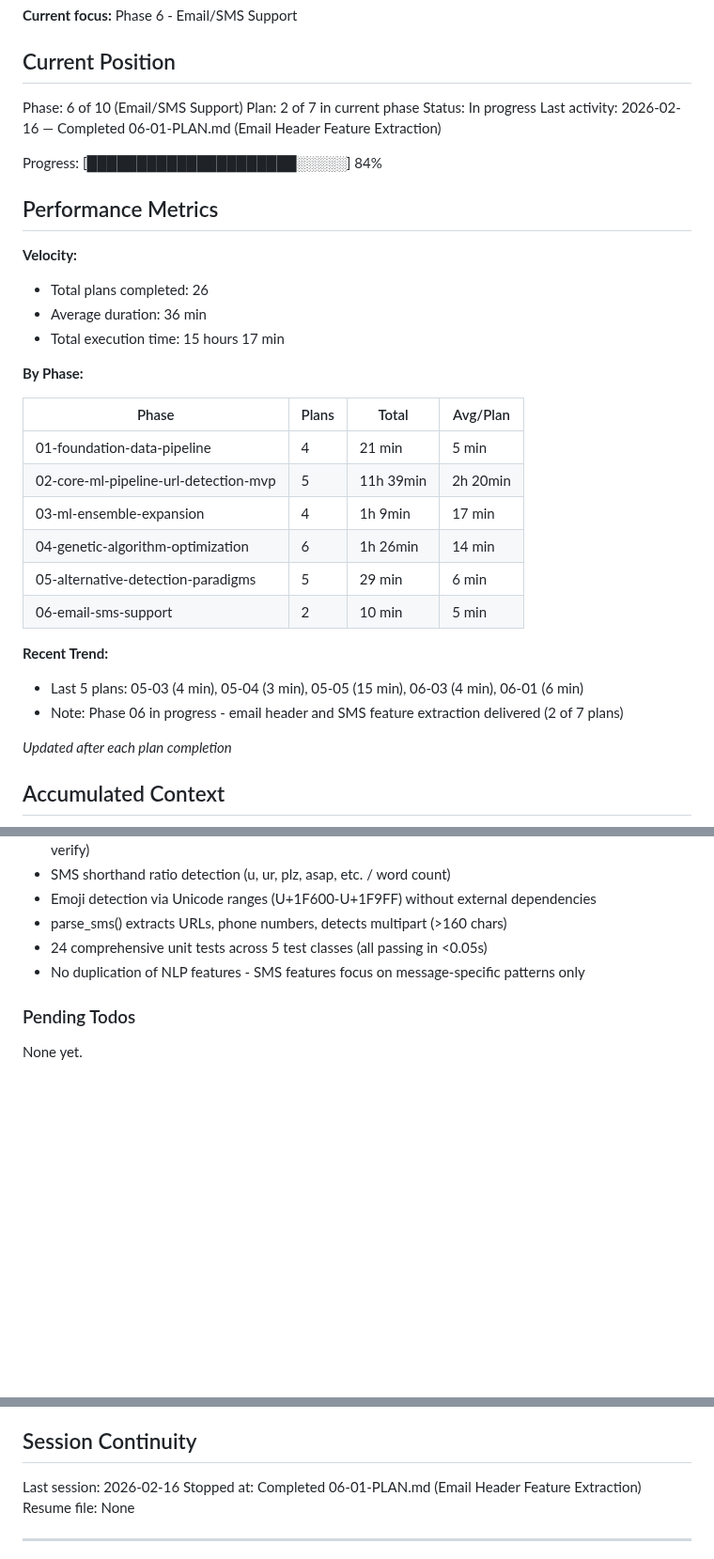
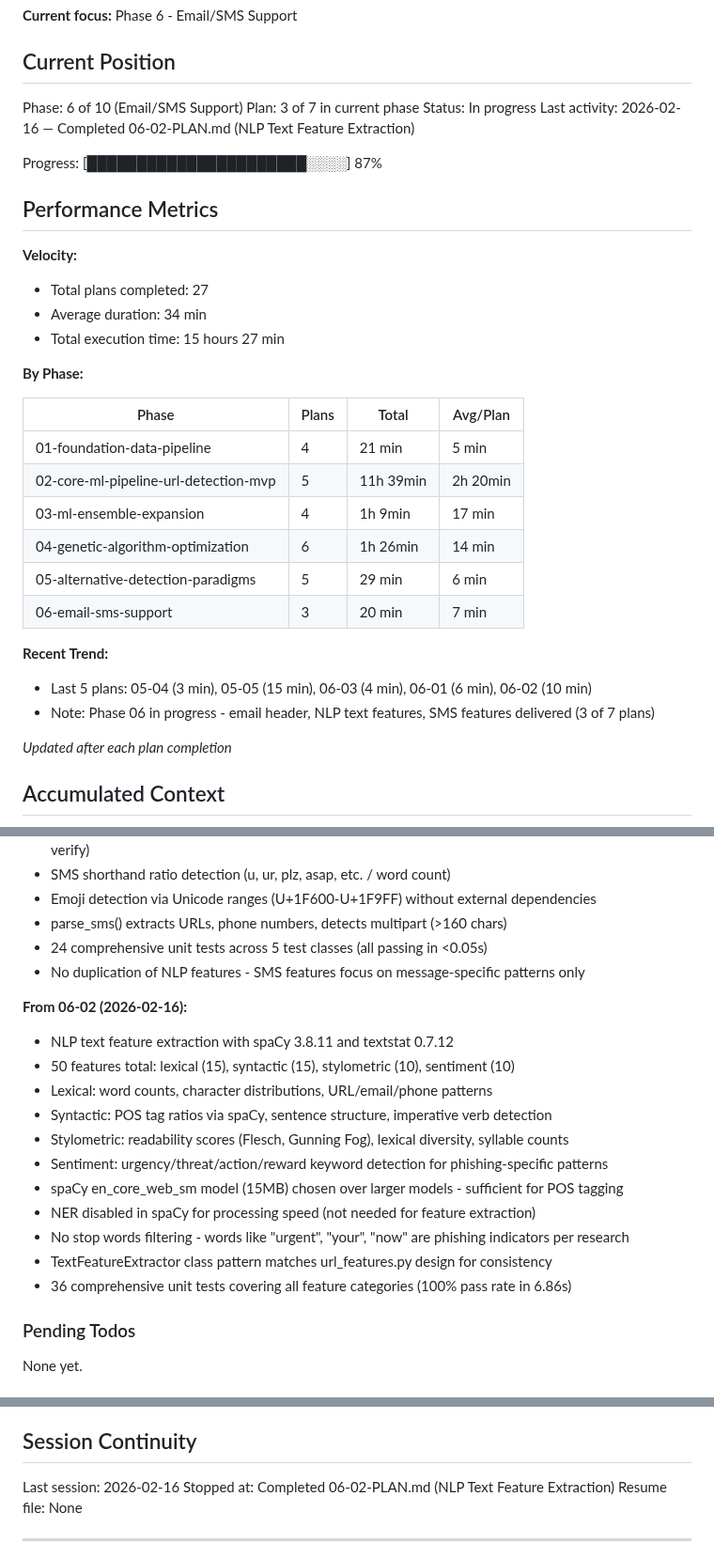
Before and after one commit to H4ck1nGPr13sT/phishguard, a Markdown page: .planning/STATE.md, 3 parts joined by grey strips. Shown at 94% size. Drawn GitHub-style; blank space fills up the shorter version.

Commit message:
docs(06-02): complete NLP text feature extraction plan
Tasks completed: 3/3
- Task 1: Verified NLP dependencies (spaCy 3.8.11, textstat 0.7.12, en_core_web_sm)
- Task 2: Created text_features.py with 50 NLP features
- Task 3: Added 36 comprehensive unit tests (100% pass rate)

SUMMARY: .planning/phases/06-email-sms-support/06-02-SUMMARY.md

```diff
--- a/.planning/STATE.md
+++ b/.planning/STATE.md
@@ -11,18 +11,18 @@ See: .planning/PROJECT.md (updated 2026-02-09)
 ## Current Position
 
 Phase: 6 of 10 (Email/SMS Support)
-Plan: 2 of 7 in current phase
+Plan: 3 of 7 in current phase
 Status: In progress
-Last activity: 2026-02-16 — Completed 06-01-PLAN.md (Email Header Feature Extraction)
+Last activity: 2026-02-16 — Completed 06-02-PLAN.md (NLP Text Feature Extraction)
 
-Progress: [█████████████████████░░░░░] 84%
+Progress: [██████████████████████░░░░] 87%
 
 ## Performance Metrics
 
 **Velocity:**
-- Total plans completed: 26
-- Average duration: 36 min
-- Total execution time: 15 hours 17 min
+- Total plans completed: 27
+- Average duration: 34 min
+- Total execution time: 15 hours 27 min
 
 **By Phase:**
 
@@ -33,11 +33,11 @@ Progress: [█████████████████████░░
 | 03-ml-ensemble-expansion | 4 | 1h 9min | 17 min |
 | 04-genetic-algorithm-optimization | 6 | 1h 26min | 14 min |
 | 05-alternative-detection-paradigms | 5 | 29 min | 6 min |
-| 06-email-sms-support | 2 | 10 min | 5 min |
+| 06-email-sms-support | 3 | 20 min | 7 min |
 
 **Recent Trend:**
-- Last 5 plans: 05-03 (4 min), 05-04 (3 min), 05-05 (15 min), 06-03 (4 min), 06-01 (6 min)
-- Note: Phase 06 in progress - email header and SMS feature extraction delivered (2 of 7 plans)
+- Last 5 plans: 05-04 (3 min), 05-05 (15 min), 06-03 (4 min), 06-01 (6 min), 06-02 (10 min)
+- Note: Phase 06 in progress - email header, NLP text features, SMS features delivered (3 of 7 plans)
 
 *Updated after each plan completion*
 
@@ -269,6 +269,19 @@ Recent decisions affecting current work:
 - 24 comprehensive unit tests across 5 test classes (all passing in <0.05s)
 - No duplication of NLP features - SMS features focus on message-specific patterns only
 
+**From 06-02 (2026-02-16):**
+- NLP text feature extraction with spaCy 3.8.11 and textstat 0.7.12
+- 50 features total: lexical (15), syntactic (15), stylometric (10), sentiment (10)
+- Lexical: word counts, character distributions, URL/email/phone patterns
+- Syntactic: POS tag ratios via spaCy, sentence structure, imperative verb detection
+- Stylometric: readability scores (Flesch, Gunning Fog), lexical diversity, syllable counts
+- Sentiment: urgency/threat/action/reward keyword detection for phishing-specific patterns
+- spaCy en_core_web_sm model (15MB) chosen over larger models - sufficient for POS tagging
+- NER disabled in spaCy for processing speed (not needed for feature extraction)
+- No stop words filtering - words like "urgent", "your", "now" are phishing indicators per research
+- TextFeatureExtractor class pattern matches url_features.py design for consistency
+- 36 comprehensive unit tests covering all feature categories (100% pass rate in 6.86s)
+
 ### Pending Todos
 
 None yet.
@@ -291,7 +304,7 @@ None yet.
 ## Session Continuity
 
 Last session: 2026-02-16
-Stopped at: Completed 06-01-PLAN.md (Email Header Feature Extraction)
+Stopped at: Completed 06-02-PLAN.md (NLP Text Feature Extraction)
 Resume file: None
 
 ---
```
Also changed, not shown: other parts of .planning/STATE.md (+1 -1 lines), 1 other file.
